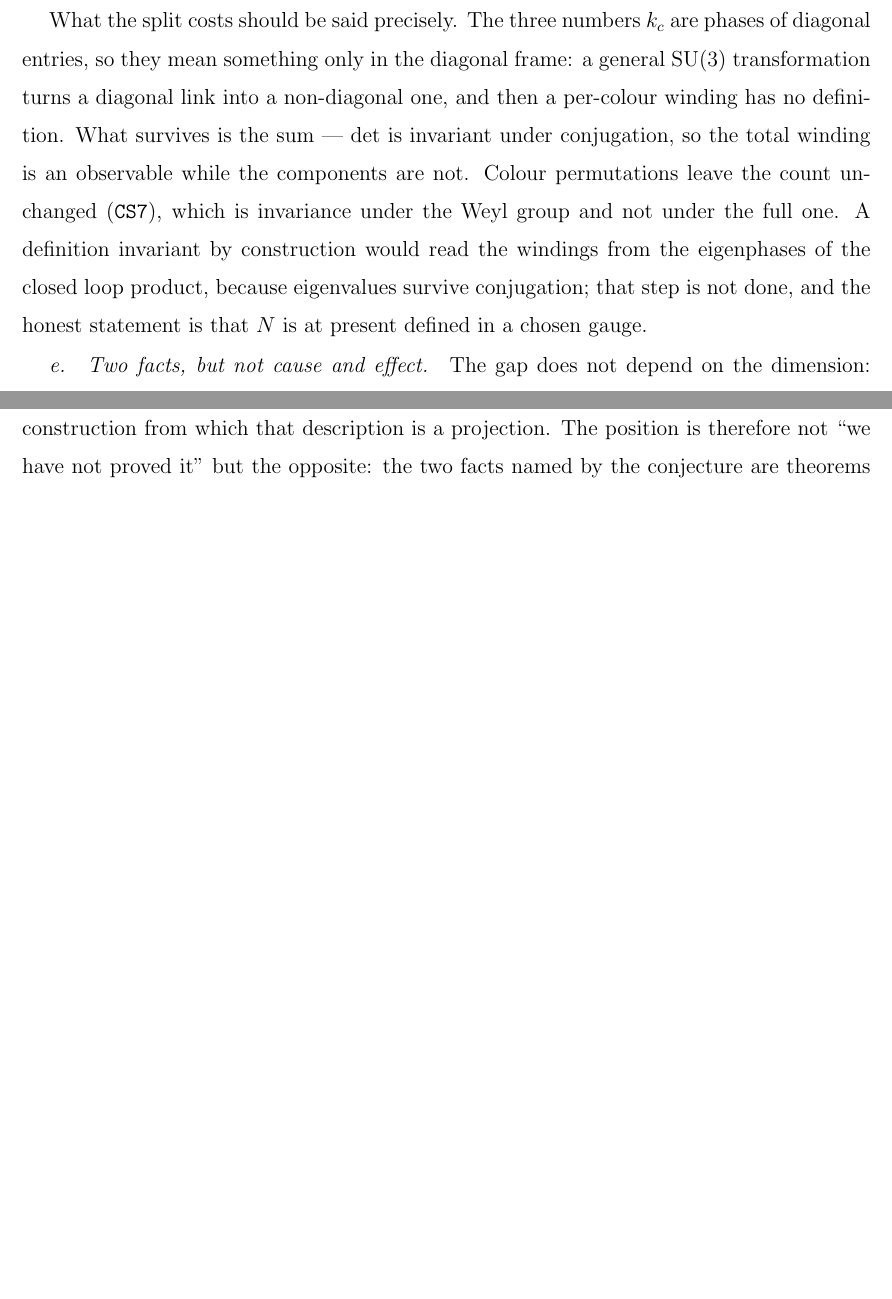
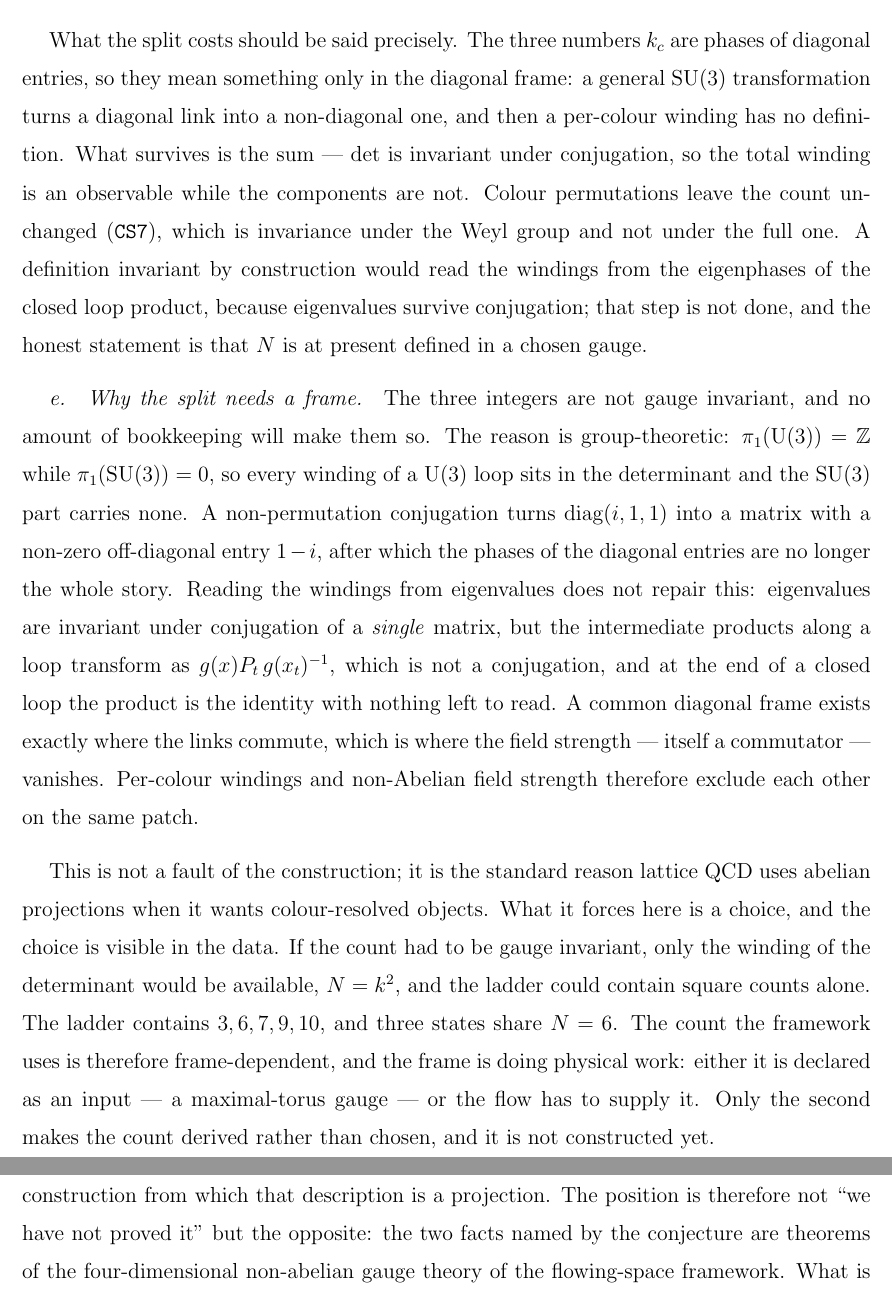
Before and after one commit to logos-42/Hibs-Physics, a LaTeX paper (paper3/projection-yangmills-gap.tex): two parts of pages 26 and 28 of 33 before the commit and two parts of pages 26 and 29 of 34 after it, joined at a grey line, cut so that both start at the same text, the shorter picture padded with empty space. Compiled offline with pdfLaTeX.

Commit message:
docs(paper3): §XI 补「拆色为什么必须要框架」——群论理由 + 数据判决
- 群论：π₁(U(3))=ℤ、π₁(SU(3))=0 ⟹ 绕数全在 det，SU(3) 那一半没有绕数。
  非置换共轭把 diag(i,1,1) 变出非对角元 1−i ⟹ 对角元相位不再是全部信息。
- 本征值路线补不上：单矩阵共轭下本征值不变，但回路的中间乘积变换成
  g(x)P_t g(x_t)⁻¹（不是共轭），闭合回路终点乘积是单位阵 ⟹ 端点无可读。
  共同对角框架只在链路可交换处存在 = 场强（交换子）为零处 ⟹ 逐色绕数与
  非阿贝尔场强在同一块区域互斥。
- 数据判决：若条数须规范不变则只剩 k，N=k²，阶梯只能有平方数；实测阶梯
  3,6,7,9,10 且三态共用 N=6 ⟹ 条数依赖框架 ⟹ 框架在做物理工作：
  声明为输入（极大环面规范）或由流动提供；后者未造出。
门禁：paper3 EN/ZH 0 error、0 缺字形；wiki 三门禁全绿。

```diff
--- a/paper3/projection-yangmills-gap.tex
+++ b/paper3/projection-yangmills-gap.tex
@@ -1301,6 +1301,34 @@ construction would read the windings from the eigenphases of the closed
 loop product, because eigenvalues survive conjugation; that step is not
 done, and the honest statement is that $N$ is at present defined in a
 chosen gauge.
+
+\paragraph{Why the split needs a frame.}
+The three integers are not gauge invariant, and no amount of bookkeeping
+will make them so.  The reason is group-theoretic: $\pi_1(\mathrm{U}(3))=\mathbb{Z}$
+while $\pi_1(\mathrm{SU}(3))=0$, so every winding of a $\mathrm{U}(3)$ loop
+sits in the determinant and the $\mathrm{SU}(3)$ part carries none.  A
+non-permutation conjugation turns $\mathrm{diag}(i,1,1)$ into a matrix with
+a non-zero off-diagonal entry $1-i$, after which the phases of the diagonal
+entries are no longer the whole story.  Reading the windings from
+eigenvalues does not repair this: eigenvalues are invariant under
+conjugation of a \emph{single} matrix, but the intermediate products along a
+loop transform as $g(x)P_t\,g(x_t)^{-1}$, which is not a conjugation, and at
+the end of a closed loop the product is the identity with nothing left to
+read.  A common diagonal frame exists exactly where the links commute,
+which is where the field strength --- itself a commutator --- vanishes.
+Per-colour windings and non-Abelian field strength therefore exclude each
+other on the same patch.
+
+This is not a fault of the construction; it is the standard reason lattice
+QCD uses abelian projections when it wants colour-resolved objects.  What it
+forces here is a choice, and the choice is visible in the data.  If the
+count had to be gauge invariant, only the winding of the determinant would
+be available, $N=k^2$, and the ladder could contain square counts alone.
+The ladder contains $3,6,7,9,10$, and three states share $N=6$.  The count
+the framework uses is therefore frame-dependent, and the frame is doing
+physical work: either it is declared as an input --- a maximal-torus gauge
+--- or the flow has to supply it.  Only the second makes the count derived
+rather than chosen, and it is not constructed yet.
 
 \paragraph{Two facts, but not cause and effect.}
 The gap does not depend on the dimension: on the four-dimensional lattice the
```
Also changed, not shown: paper3/projection-yangmills-gap-zh.tex (+5 -0 lines), paper3/projection-yangmills-gap-zh.pdf, paper3/projection-yangmills-gap.pdf.
